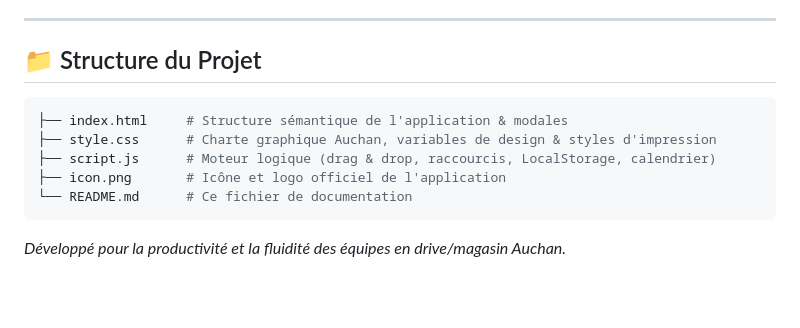
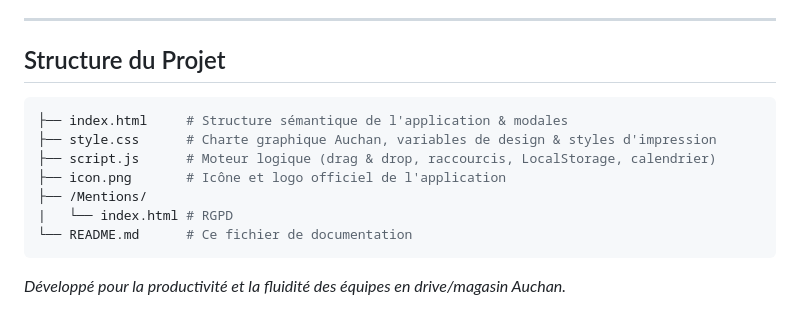
Before and after one commit to Synntraxx/EasyBar, a Markdown page: README.md, the part around one of its changes. GitHub-like rendering; blank space fills up the shorter version.

Commit message:
Remove emojis from README headings

````diff
--- a/README.md
+++ b/README.md
@@ -91,13 +91,15 @@ Pour que les étiquettes s'alignent parfaitement avec les planches autocollantes
 
 ---
 
-## 📁 Structure du Projet
+## Structure du Projet
 
 ```bash
 ├── index.html     # Structure sémantique de l'application & modales
 ├── style.css      # Charte graphique Auchan, variables de design & styles d'impression
 ├── script.js      # Moteur logique (drag & drop, raccourcis, LocalStorage, calendrier)
 ├── icon.png       # Icône et logo officiel de l'application
+├── /Mentions/
+|   └── index.html # RGPD
 └── README.md      # Ce fichier de documentation
 ```
 
````
Also changed, not shown: other parts of README.md (+6 -6 lines).
